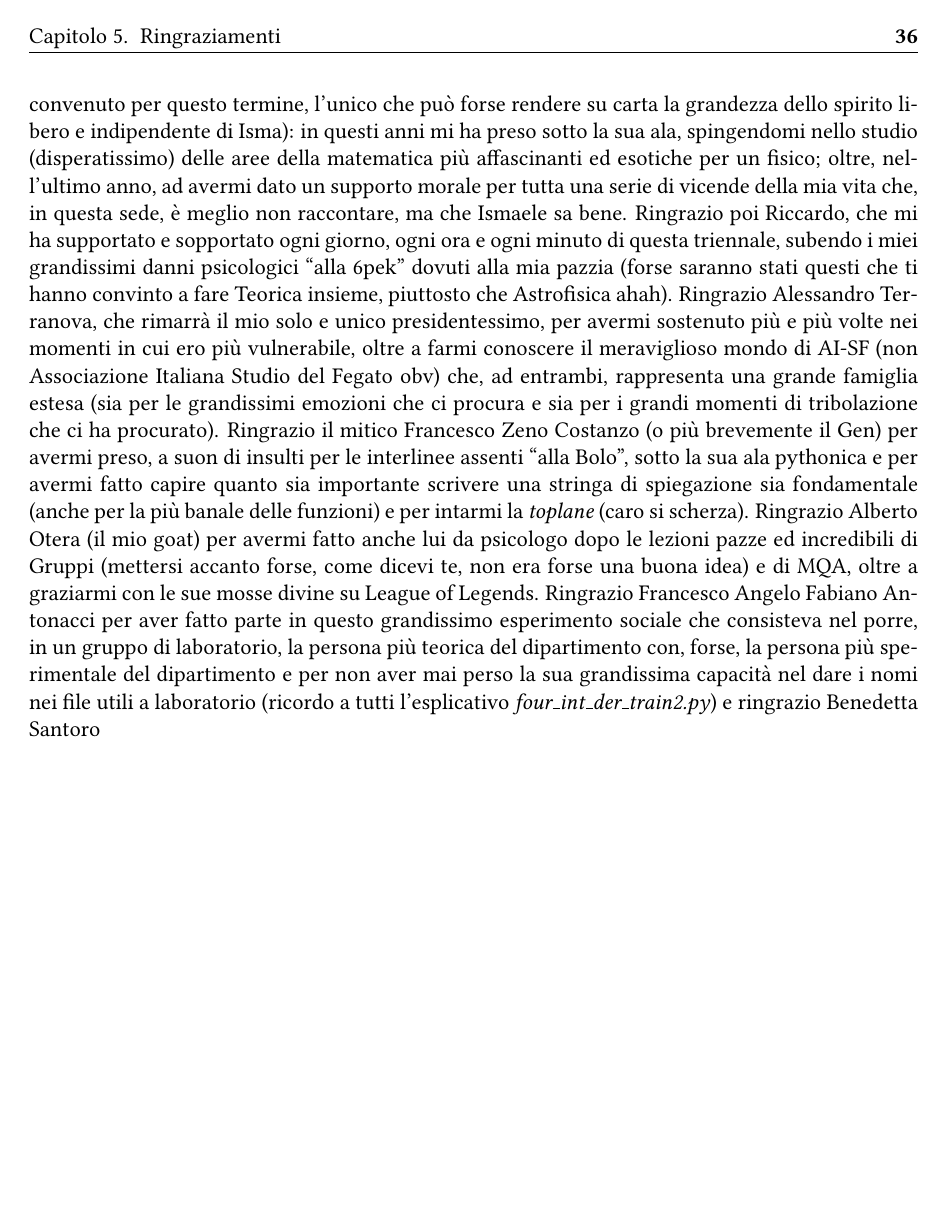
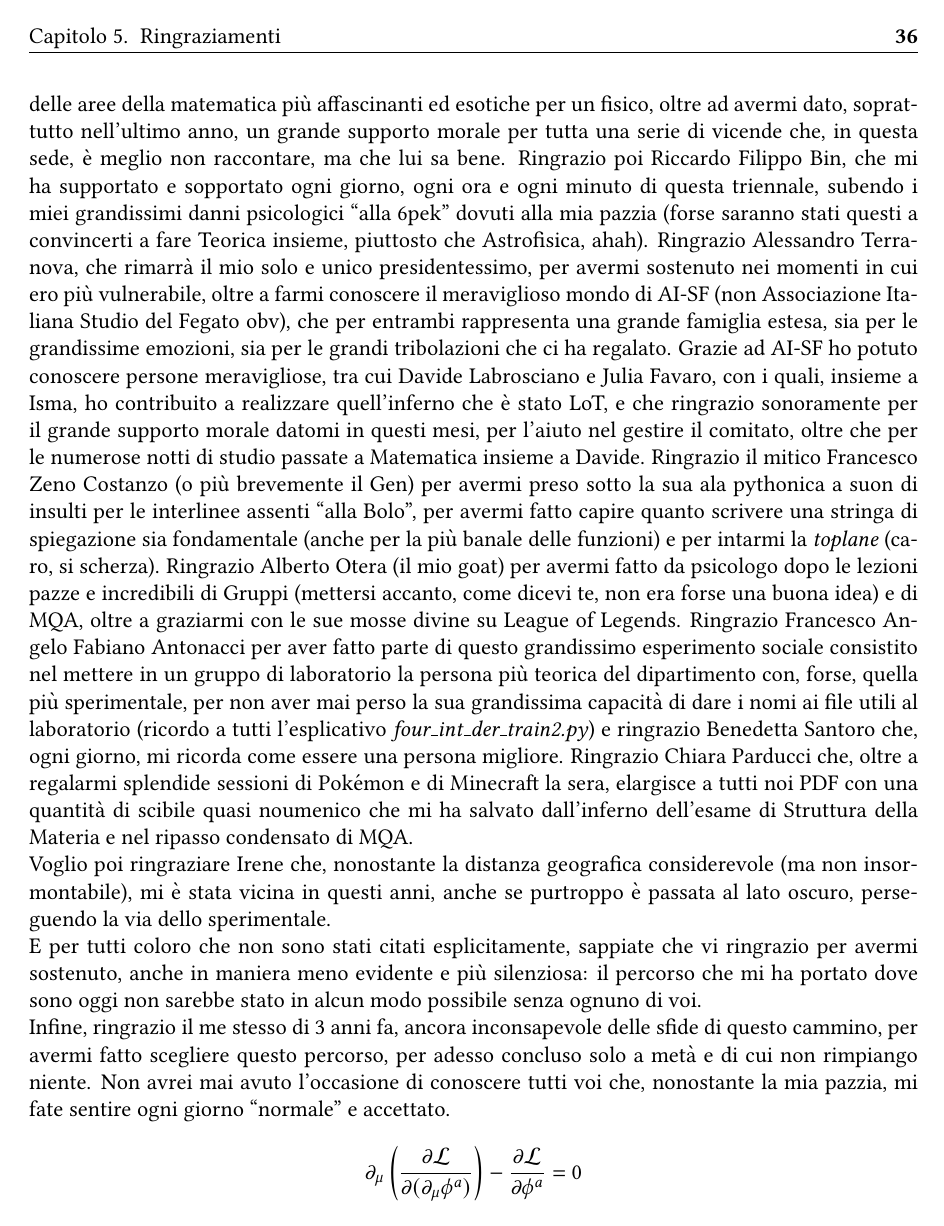
Before and after one commit to Fr4nci/TesiTriennale, a LaTeX book (main.tex, which reads capitoli/acknowledgments.tex): page 36 of 39. Compiled offline with pdfLaTeX.

Commit message:
fine ringraziamenti

```diff
--- a/capitoli/acknowledgments.tex
+++ b/capitoli/acknowledgments.tex
@@ -8 +2,0 @@ Ringrazio i miei coinquilini Anna e Matteo, con cui ho iniziato questo percorso
-E ora iniziano i ringraziamenti dei ''pisani``: ringrazio Ismaele Bartoluccio, il mio daddy topologico, che è certamente una fra le persone più ``ganze'' che io abbia mai conosciuto (alla fine sono convenuto per questo termine, l'unico che può forse rendere su carta la grandezza dello spirito libero e indipendente di Isma): in questi anni mi ha preso sotto la sua ala, spingendomi nello studio (disperatissimo) delle aree della matematica più affascinanti ed esotiche per un fisico; oltre, nell'ultimo anno, ad avermi dato un supporto morale per tutta una serie di vicende della mia vita che, in questa sede, è meglio non raccontare, ma che Ismaele sa bene. Ringrazio poi Riccardo, che mi ha supportato e sopportato ogni giorno, ogni ora e ogni minuto di questa triennale, subendo i miei grandissimi danni psicologici ``alla 6pek'' dovuti alla mia pazzia (forse saranno stati questi che ti hanno convinto a fare Teorica insieme, piuttosto che Astrofisica ahah). Ringrazio Alessandro Terranova, che rimarrà il mio solo e unico presidentessimo, per avermi sostenuto più e più volte nei momenti in cui ero più vulnerabile, oltre a farmi conoscere il meraviglioso mondo di AI-SF (non Associazione Italiana Studio del Fegato obv) che, ad entrambi, rappresenta una grande famiglia estesa (sia per le grandissimi emozioni che ci procura e sia per i grandi momenti di tribolazione che ci ha procurato). Ringrazio il mitico Francesco Zeno Costanzo (o più brevemente il Gen) per avermi preso, a suon di insulti per le interlinee assenti ``alla Bolo'', sotto la sua ala pythonica e per avermi fatto capire quanto sia importante scrivere una stringa di spiegazione sia fondamentale (anche per la più banale delle funzioni) e per intarmi la \emph{toplane} (caro si scherza). Ringrazio Alberto Otera (il mio goat) per avermi fatto anche lui da psicologo dopo le lezioni pazze ed incredibili di Gruppi (mettersi accanto forse, come dicevi te, non era forse una buona idea) e di MQA, oltre a graziarmi con le sue mosse divine su League of Legends. Ringrazio Francesco Angelo Fabiano Antonacci per aver fatto parte in questo grandissimo esperimento sociale che consisteva nel porre, in un gruppo di laboratorio, la persona più teorica del dipartimento con, forse, la persona più sperimentale del dipartimento e per non aver mai perso la sua grandissima capacità nel dare i nomi nei file utili a laboratorio (ricordo a tutti l'esplicativo \emph{four\_int\_der\_train2.py}) e ringrazio Benedetta Santoro
@@ -8,0 +8,7 @@ E ora iniziano i ringraziamenti dei ''pisani``: ringrazio Ismaele Bartoluccio, i
+E ora iniziano i ringraziamenti dei ``pisani'': ringrazio Ismaele Bartoluccio, il mio daddy topologico, certamente una tra le persone più ``ganze'' che io abbia mai conosciuto (alla fine ho convenuto su questo termine, l'unico che può forse rendere su carta la grandezza del suo spirito libero e indipendente). In questi anni mi ha preso sotto la sua ala, spingendomi nello studio (disperatissimo) delle aree della matematica più affascinanti ed esotiche per un fisico, oltre ad avermi dato, soprattutto nell'ultimo anno, un grande supporto morale per tutta una serie di vicende che, in questa sede, è meglio non raccontare, ma che lui sa bene. Ringrazio poi Riccardo Filippo Bin, che mi ha supportato e sopportato ogni giorno, ogni ora e ogni minuto di questa triennale, subendo i miei grandissimi danni psicologici ``alla 6pek'' dovuti alla mia pazzia (forse saranno stati questi a convincerti a fare Teorica insieme, piuttosto che Astrofisica, ahah). Ringrazio Alessandro Terranova, che rimarrà il mio solo e unico presidentessimo, per avermi sostenuto nei momenti in cui ero più vulnerabile, oltre a farmi conoscere il meraviglioso mondo di AI-SF (non Associazione Italiana Studio del Fegato obv), che per entrambi rappresenta una grande famiglia estesa, sia per le grandissime emozioni, sia per le grandi tribolazioni che ci ha regalato. Grazie ad AI-SF ho potuto conoscere persone meravigliose, tra cui Davide Labrosciano e Julia Favaro, con i quali, insieme a Isma, ho contribuito a realizzare quell'inferno che è stato LoT, e che ringrazio sonoramente per il grande supporto morale datomi in questi mesi, per l'aiuto nel gestire il comitato, oltre che per le numerose notti di studio passate a Matematica insieme a Davide. Ringrazio il mitico Francesco Zeno Costanzo (o più brevemente il Gen) per avermi preso sotto la sua ala pythonica a suon di insulti per le interlinee assenti ``alla Bolo'', per avermi fatto capire quanto scrivere una stringa di spiegazione sia fondamentale (anche per la più banale delle funzioni) e per intarmi la \emph{toplane} (caro, si scherza). Ringrazio Alberto Otera (il mio goat) per avermi fatto da psicologo dopo le lezioni pazze e incredibili di Gruppi (mettersi accanto, come dicevi te, non era forse una buona idea) e di MQA, oltre a graziarmi con le sue mosse divine su League of Legends. Ringrazio Francesco Angelo Fabiano Antonacci per aver fatto parte di questo grandissimo esperimento sociale consistito nel mettere in un gruppo di laboratorio la persona più teorica del dipartimento con, forse, quella più sperimentale, per non aver mai perso la sua grandissima capacità di dare i nomi ai file utili al laboratorio (ricordo a tutti l'esplicativo \emph{four\_int\_der\_train2.py}) e ringrazio Benedetta Santoro che, ogni giorno, mi ricorda come essere una persona migliore. Ringrazio Chiara Parducci che, oltre a regalarmi splendide sessioni di Pokémon e di Minecraft la sera, elargisce a tutti noi PDF con una quantità di scibile quasi noumenico che mi ha salvato dall'inferno dell'esame di Struttura della Materia e nel ripasso condensato di MQA. \\
+Voglio poi ringraziare Irene che, nonostante la distanza geografica considerevole (ma non insormontabile), mi è stata vicina in questi anni, anche se purtroppo è passata al lato oscuro, perseguendo la via dello sperimentale. \\
+E per tutti coloro che non sono stati citati esplicitamente, sappiate che vi ringrazio per avermi sostenuto, anche in maniera meno evidente e più silenziosa: il percorso che mi ha portato dove sono oggi non sarebbe stato in alcun modo possibile senza ognuno di voi. \\
+Infine, ringrazio il me stesso di 3 anni fa, ancora inconsapevole delle sfide di questo cammino, per avermi fatto scegliere questo percorso, per adesso concluso solo a metà e di cui non rimpiango niente. Non avrei mai avuto l'occasione di conoscere tutti voi che, nonostante la mia pazzia, mi fate sentire ogni giorno ``normale'' e accettato.
+\begin{align*}
+	\partial_\mu\left( \frac{\partial \mathcal{L}}{\partial( \partial_\mu \phi^a)} \right) - \frac{\partial \mathcal{L}}{\partial \phi^a} = 0
+\end{align*}
```
Also changed, not shown: main.pdf, capitoli/acknowledgments.tex (10 more changed lines).
